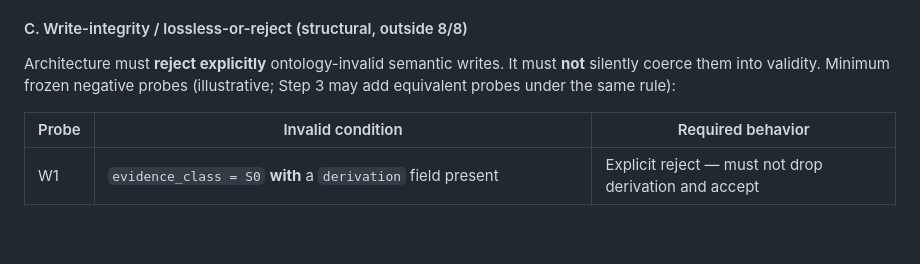
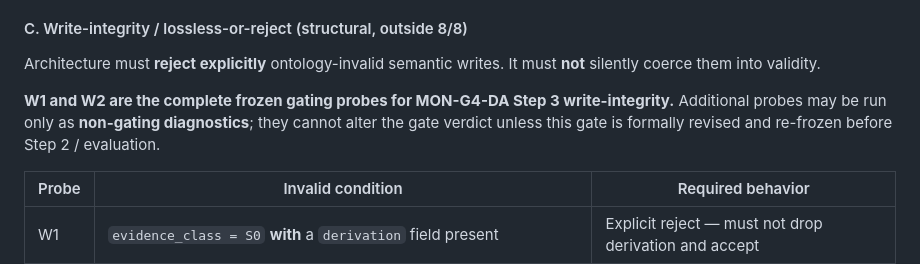
Before and after one commit to Sohadot/Monopolises, a Markdown page: research/v0.2/DATA_ARCHITECTURE_GATE.md, the part around the change. GitHub-like rendering; blank space fills up the shorter version.

Commit message:
MON-G4-DA Step 1: freeze W1/W2 as complete write-integrity gating probes
Co-authored-by: Cursor <cursoragent@cursor.com>

```diff
--- a/research/v0.2/DATA_ARCHITECTURE_GATE.md
+++ b/research/v0.2/DATA_ARCHITECTURE_GATE.md
@@ -256,7 +256,9 @@ Harness procedure (fixed): write A under external lineage key `mon-g4-da-history
 
 #### C. Write-integrity / lossless-or-reject (structural, outside 8/8)
 
-Architecture must **reject explicitly** ontology-invalid semantic writes. It must **not** silently coerce them into validity. Minimum frozen negative probes (illustrative; Step 3 may add equivalent probes under the same rule):
+Architecture must **reject explicitly** ontology-invalid semantic writes. It must **not** silently coerce them into validity.
+
+**W1 and W2 are the complete frozen gating probes for MON-G4-DA Step 3 write-integrity.** Additional probes may be run only as **non-gating diagnostics**; they cannot alter the gate verdict unless this gate is formally revised and re-frozen before Step 2 / evaluation.
 
 | Probe | Invalid condition | Required behavior |
 |---|---|---|
```
